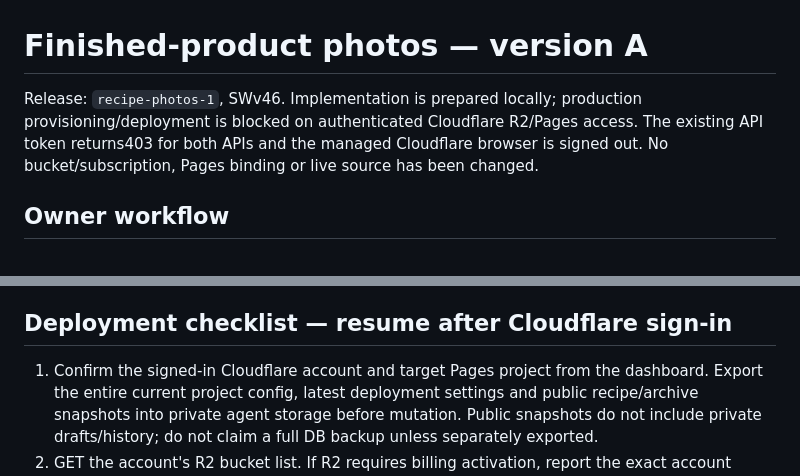
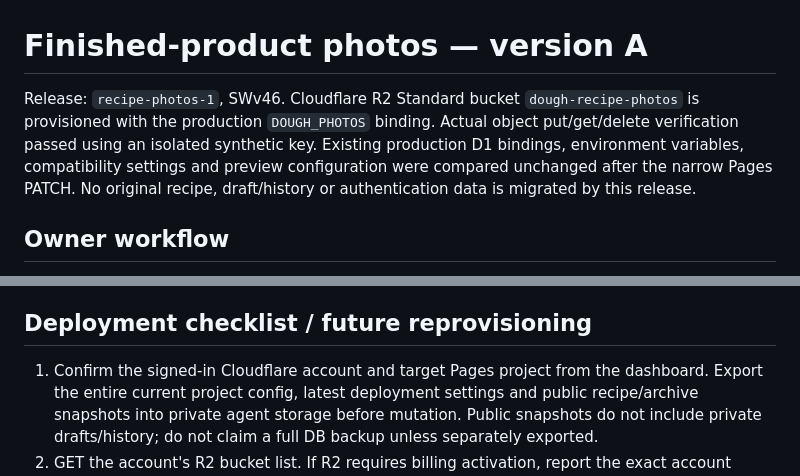
Before and after one commit to rodiucov-commits/vad-training, a Markdown page: dough/docs/recipe-photos.md, 2 parts joined by grey strips. Drawn GitHub-style.

```diff
--- a/dough/docs/recipe-photos.md
+++ b/dough/docs/recipe-photos.md
@@ -1,9 +1,11 @@
 # Finished-product photos — version A
 
-Release: `recipe-photos-1`, SWv46. Implementation is prepared locally; production
-provisioning/deployment is blocked on authenticated Cloudflare R2/Pages access.
-The existing API token returns403 for both APIs and the managed Cloudflare browser
-is signed out. No bucket/subscription, Pages binding or live source has been changed.
+Release: `recipe-photos-1`, SWv46. Cloudflare R2 Standard bucket
+`dough-recipe-photos` is provisioned with the production `DOUGH_PHOTOS` binding.
+Actual object put/get/delete verification passed using an isolated synthetic key.
+Existing production D1 bindings, environment variables, compatibility settings and
+preview configuration were compared unchanged after the narrow Pages PATCH.
+No original recipe, draft/history or authentication data is migrated by this release.
 
 ## Owner workflow
 
@@ -60,7 +62,7 @@ Owner draft images or bulk-downloads the entire image library.
 - No Cloudflare/GitHub credentials appear in frontend assets. No CSP relaxation.
   Photos do not enter Git history; only the uploader/renderer code does.
 
-## Deployment checklist — resume after Cloudflare sign-in
+## Deployment checklist / future reprovisioning
 
 1. Confirm the signed-in Cloudflare account and target Pages project from the
    dashboard. Export the entire current project config, latest deployment settings
```
Also changed, not shown: dough/README.md (+2 -3 lines).
